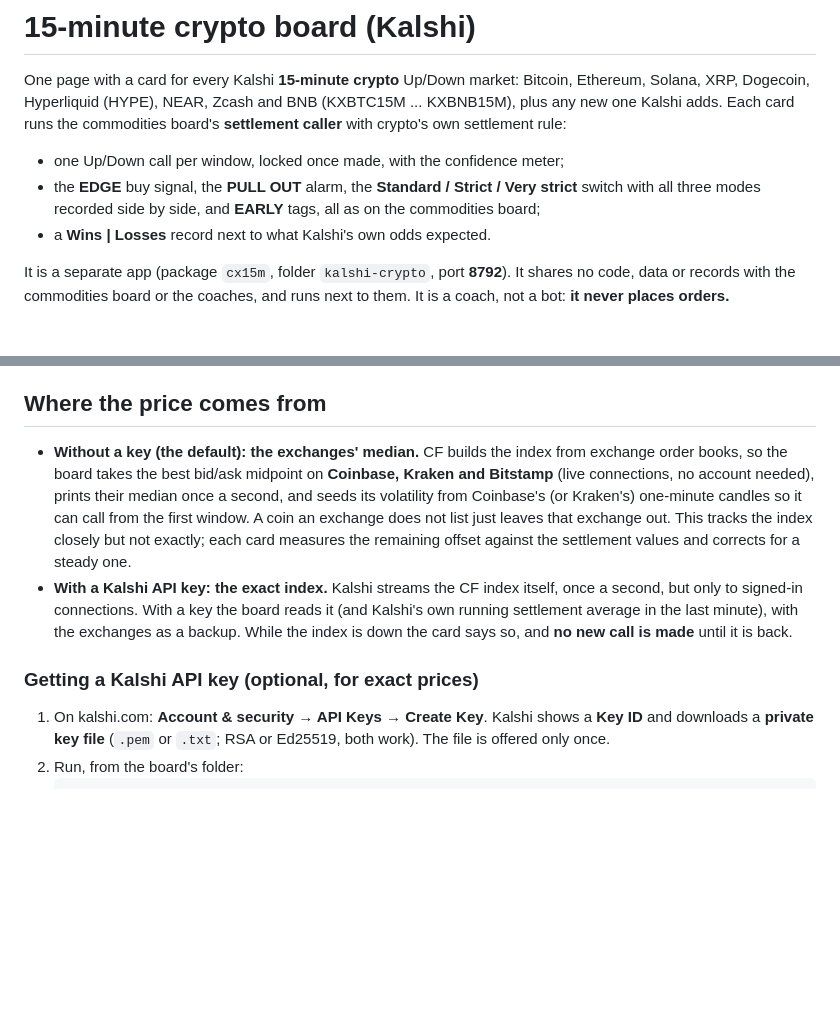
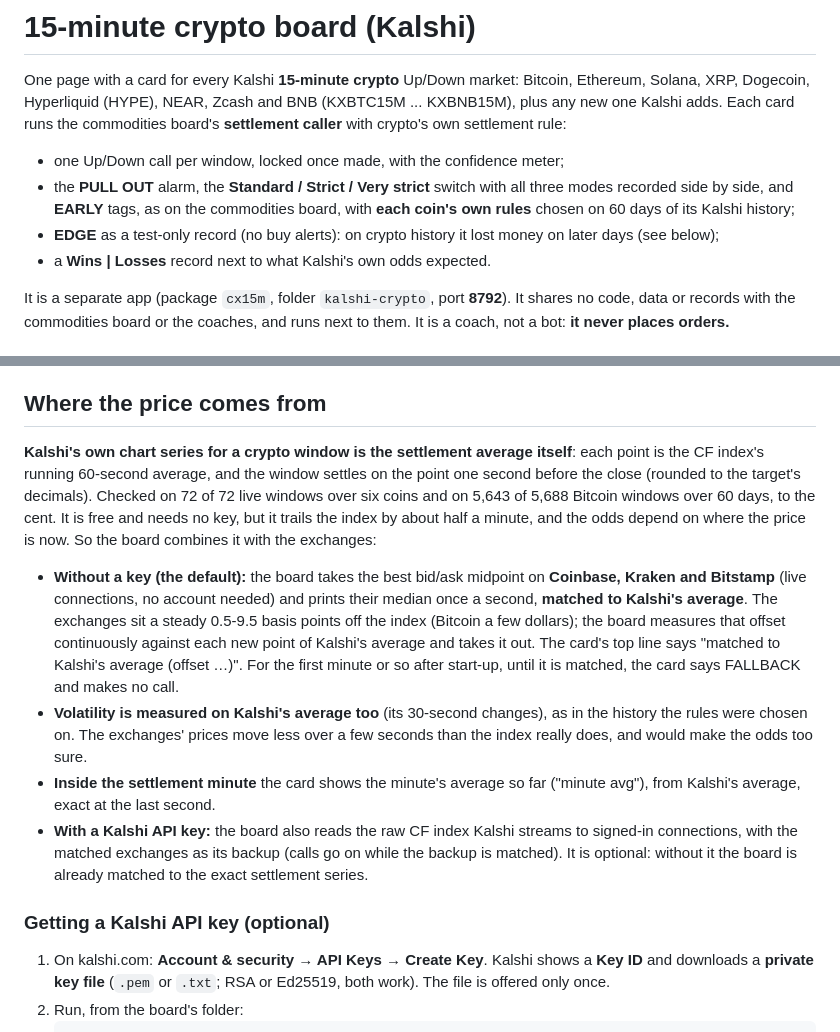
Before and after one commit to prodbykidjake/vocal-throw, a Markdown page: kalshi-crypto/README.md, 2 parts joined by grey strips. GitHub-like rendering; blank space fills up the shorter version.

Commit message:
kalshi-crypto README: prices matched to Kalshi's own settlement average
The README now explains that Kalshi's chart series for a crypto window
is the settlement average itself (72/72 live windows, 5,643/5,688
Bitcoin windows over 60 days), that the board matches the exchanges'
price to it and measures volatility on it, that the API key is
optional, and that EDGE is a test-only record on crypto.

Co-Authored-By: Claude Opus 5.5 <noreply@anthropic.com>
Claude-Session: https://claude.ai/code/session_01HRq85a1Qcp1htcTbPviSVM

```diff
--- a/kalshi-crypto/README.md
+++ b/kalshi-crypto/README.md
@@ -4,8 +4,10 @@ One page with a card for every Kalshi **15-minute crypto** Up/Down market: Bitco
 Hyperliquid (HYPE), NEAR, Zcash and BNB (KXBTC15M ... KXBNB15M), plus any new one Kalshi adds. Each card runs the
 commodities board's **settlement caller** with crypto's own settlement rule:
 - one Up/Down call per window, locked once made, with the confidence meter;
-- the **EDGE** buy signal, the **PULL OUT** alarm, the **Standard / Strict / Very strict** switch with all three
-  modes recorded side by side, and **EARLY** tags, all as on the commodities board;
+- the **PULL OUT** alarm, the **Standard / Strict / Very strict** switch with all three modes recorded side by side,
+  and **EARLY** tags, as on the commodities board, with **each coin's own rules** chosen on 60 days of its Kalshi
+  history;
+- **EDGE** as a test-only record (no buy alerts): on crypto history it lost money on later days (see below);
 - a **Wins | Losses** record next to what Kalshi's own odds expected.
 
 It is a separate app (package `cx15m`, folder `kalshi-crypto`, port **8792**). It shares no code, data or records with
@@ -31,17 +33,27 @@ each settlement value.
 
 ## Where the price comes from
 
-- **Without a key (the default): the exchanges' median.** CF builds the index from exchange order books, so the board
-  takes the best bid/ask midpoint on **Coinbase, Kraken and Bitstamp** (live connections, no account needed), prints
-  their median once a second, and seeds its volatility from Coinbase's (or Kraken's) one-minute candles so it can
-  call from the first window. A coin an exchange does not list just leaves that exchange out. This tracks the index
-  closely but not exactly; each card measures the remaining offset against the settlement values and corrects for a
-  steady one.
-- **With a Kalshi API key: the exact index.** Kalshi streams the CF index itself, once a second, but only to signed-in
-  connections. With a key the board reads it (and Kalshi's own running settlement average in the last minute), with
-  the exchanges as a backup. While the index is down the card says so, and **no new call is made** until it is back.
+**Kalshi's own chart series for a crypto window is the settlement average itself**: each point is the CF index's
+running 60-second average, and the window settles on the point one second before the close (rounded to the target's
+decimals). Checked on 72 of 72 live windows over six coins and on 5,643 of 5,688 Bitcoin windows over 60 days, to the
+cent. It is free and needs no key, but it trails the index by about half a minute, and the odds depend on where the
+price is now. So the board combines it with the exchanges:
 
-### Getting a Kalshi API key (optional, for exact prices)
+- **Without a key (the default):** the board takes the best bid/ask midpoint on **Coinbase, Kraken and Bitstamp**
+  (live connections, no account needed) and prints their median once a second, **matched to Kalshi's average**.
+  The exchanges sit a steady 0.5-9.5 basis points off the index (Bitcoin a few dollars); the board measures that
+  offset continuously against each new point of Kalshi's average and takes it out. The card's top line says
+  "matched to Kalshi's average (offset …)". For the first minute or so after start-up, until it is matched, the card
+  says FALLBACK and makes no call.
+- **Volatility is measured on Kalshi's average too** (its 30-second changes), as in the history the rules were chosen
+  on. The exchanges' prices move less over a few seconds than the index really does, and would make the odds too sure.
+- **Inside the settlement minute** the card shows the minute's average so far ("minute avg"), from Kalshi's average,
+  exact at the last second.
+- **With a Kalshi API key:** the board also reads the raw CF index Kalshi streams to signed-in connections, with the
+  matched exchanges as its backup (calls go on while the backup is matched). It is optional: without it the board is
+  already matched to the exact settlement series.
+
+### Getting a Kalshi API key (optional)
 
 1. On kalshi.com: **Account & security → API Keys → Create Key**. Kalshi shows a **Key ID** and downloads a
    **private key file** (`.pem` or `.txt`; RSA or Ed25519, both work). The file is offered only once.
```
